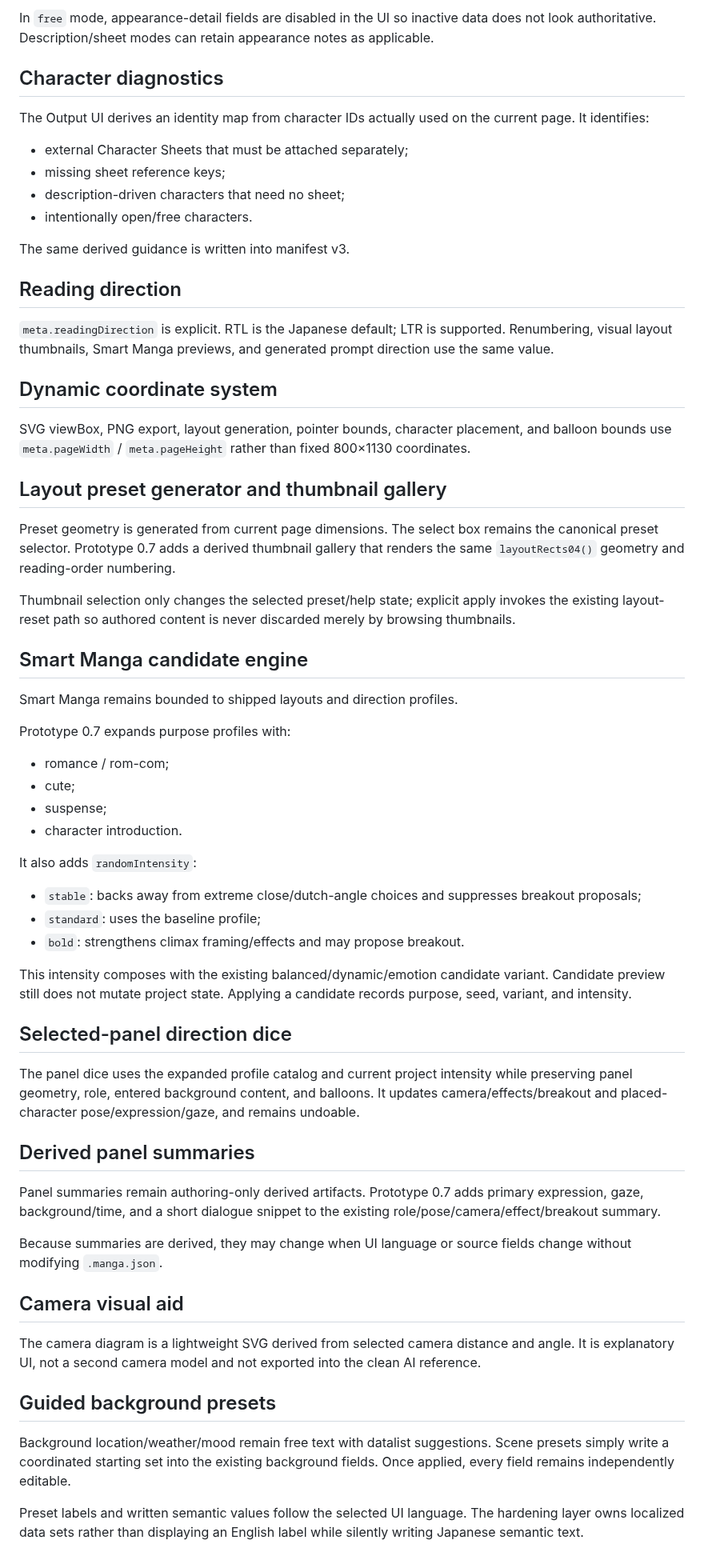
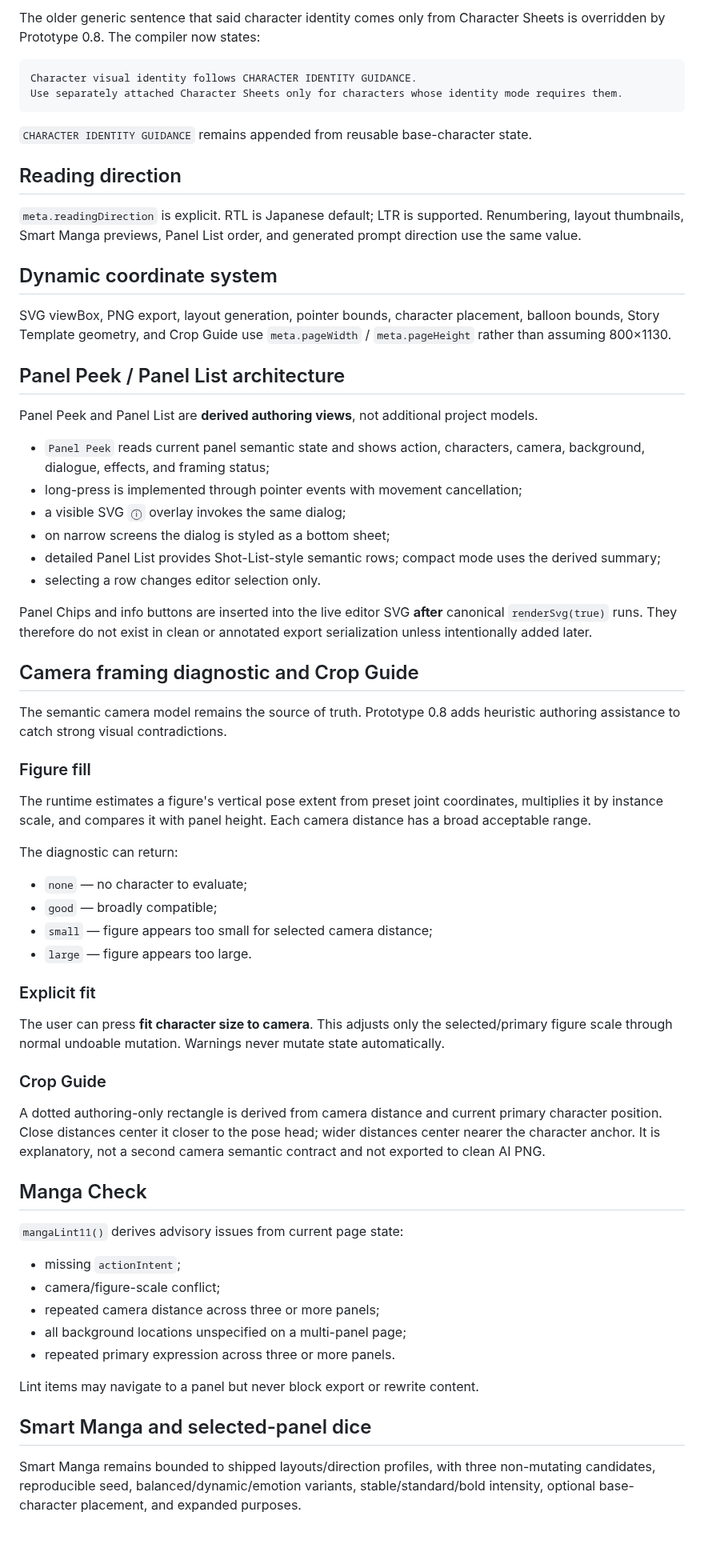
Before and after one commit to c-a-p-engineer/manga-blueprint-studio, a Markdown page: docs/ARCHITECTURE.md, the part around one of its changes. Shown at 80% size. Drawn GitHub-style.

Commit message:
docs: document prototype 0.8 architecture

````diff
--- a/docs/ARCHITECTURE.md
+++ b/docs/ARCHITECTURE.md
@@ -58,67 +78,70 @@ Placed character instances do not duplicate appearance guidance. They retain `ch
 
-In `free` mode, appearance-detail fields are disabled in the UI so inactive data does not look authoritative. Description/sheet modes can retain appearance notes as applicable.
+The older generic sentence that said character identity comes only from Character Sheets is overridden by Prototype 0.8. The compiler now states:
 
-## Character diagnostics
+```text
+Character visual identity follows CHARACTER IDENTITY GUIDANCE.
+Use separately attached Character Sheets only for characters whose identity mode requires them.
+```
 
-The Output UI derives an identity map from character IDs actually used on the current page. It identifies:
-
-- external Character Sheets that must be attached separately;
-- missing sheet reference keys;
-- description-driven characters that need no sheet;
-- intentionally open/free characters.
-
-The same derived guidance is written into manifest v3.
+`CHARACTER IDENTITY GUIDANCE` remains appended from reusable base-character state.
 
 ## Reading direction
 
-`meta.readingDirection` is explicit. RTL is the Japanese default; LTR is supported. Renumbering, visual layout thumbnails, Smart Manga previews, and generated prompt direction use the same value.
+`meta.readingDirection` is explicit. RTL is Japanese default; LTR is supported. Renumbering, layout thumbnails, Smart Manga previews, Panel List order, and generated prompt direction use the same value.
 
 ## Dynamic coordinate system
 
-SVG viewBox, PNG export, layout generation, pointer bounds, character placement, and balloon bounds use `meta.pageWidth` / `meta.pageHeight` rather than fixed 800×1130 coordinates.
+SVG viewBox, PNG export, layout generation, pointer bounds, character placement, balloon bounds, Story Template geometry, and Crop Guide use `meta.pageWidth` / `meta.pageHeight` rather than assuming 800×1130.
 
-## Layout preset generator and thumbnail gallery
+## Panel Peek / Panel List architecture
 
-Preset geometry is generated from current page dimensions. The select box remains the canonical preset selector. Prototype 0.7 adds a derived thumbnail gallery that renders the same `layoutRects04()` geometry and reading-order numbering.
+Panel Peek and Panel List are **derived authoring views**, not additional project models.
 
-Thumbnail selection only changes the selected preset/help state; explicit apply invokes the existing layout-reset path so authored content is never discarded merely by browsing thumbnails.
+- `Panel Peek` reads current panel semantic state and shows action, characters, camera, background, dialogue, effects, and framing status;
+- long-press is implemented through pointer events with movement cancellation;
+- a visible SVG `ⓘ` overlay invokes the same dialog;
+- on narrow screens the dialog is styled as a bottom sheet;
+- detailed Panel List provides Shot-List-style semantic rows; compact mode uses the derived summary;
+- selecting a row changes editor selection only.
 
-## Smart Manga candidate engine
+Panel Chips and info buttons are inserted into the live editor SVG **after** canonical `renderSvg(true)` runs. They therefore do not exist in clean or annotated export serialization unless intentionally added later.
 
-Smart Manga remains bounded to shipped layouts and direction profiles.
+## Camera framing diagnostic and Crop Guide
 
-Prototype 0.7 expands purpose profiles with:
+The semantic camera model remains the source of truth. Prototype 0.8 adds heuristic authoring assistance to catch strong visual contradictions.
 
-- romance / rom-com;
-- cute;
-- suspense;
-- character introduction.
+### Figure fill
 
-It also adds `randomIntensity`:
+The runtime estimates a figure's vertical pose extent from preset joint coordinates, multiplies it by instance scale, and compares it with panel height. Each camera distance has a broad acceptable range.
 
-- `stable`: backs away from extreme close/dutch-angle choices and suppresses breakout proposals;
-- `standard`: uses the baseline profile;
-- `bold`: strengthens climax framing/effects and may propose breakout.
+The diagnostic can return:
 
-This intensity composes with the existing balanced/dynamic/emotion candidate variant. Candidate preview still does not mutate project state. Applying a candidate records purpose, seed, variant, and intensity.
+- `none` — no character to evaluate;
+- `good` — broadly compatible;
+- `small` — figure appears too small for selected camera distance;
+- `large` — figure appears too large.
 
-## Selected-panel direction dice
+### Explicit fit
 
-The panel dice uses the expanded profile catalog and current project intensity while preserving panel geometry, role, entered background content, and balloons. It updates camera/effects/breakout and placed-character pose/expression/gaze, and remains undoable.
+The user can press **fit character size to camera**. This adjusts only the selected/primary figure scale through normal undoable mutation. Warnings never mutate state automatically.
 
-## Derived panel summaries
+### Crop Guide
 
-Panel summaries remain authoring-only derived artifacts. Prototype 0.7 adds primary expression, gaze, background/time, and a short dialogue snippet to the existing role/pose/camera/effect/breakout summary.
+A dotted authoring-only rectangle is derived from camera distance and current primary character position. Close distances center it closer to the pose head; wider distances center nearer the character anchor. It is explanatory, not a second camera semantic contract and not exported to clean AI PNG.
 
-Because summaries are derived, they may change when UI language or source fields change without modifying `.manga.json`.
+## Manga Check
 
-## Camera visual aid
+`mangaLint11()` derives advisory issues from current page state:
 
-The camera diagram is a lightweight SVG derived from selected camera distance and angle. It is explanatory UI, not a second camera model and not exported into the clean AI reference.
+- missing `actionIntent`;
+- camera/figure-scale conflict;
+- repeated camera distance across three or more panels;
+- all background locations unspecified on a multi-panel page;
+- repeated primary expression across three or more panels.
 
-## Guided background presets
+Lint items may navigate to a panel but never block export or rewrite content.
 
-Background location/weather/mood remain free text with datalist suggestions. Scene presets simply write a coordinated starting set into the existing background fields. Once applied, every field remains independently editable.
+## Smart Manga and selected-panel dice
 
-Preset labels and written semantic values follow the selected UI language. The hardening layer owns localized data sets rather than displaying an English label while silently writing Japanese semantic text.
+Smart Manga remains bounded to shipped layouts/direction profiles, with three non-mutating candidates, reproducible seed, balanced/dynamic/emotion variants, stable/standard/bold intensity, optional base-character placement, and expanded purposes.
 
````
Also changed, not shown: other parts of docs/ARCHITECTURE.md (+95 -91 lines).
